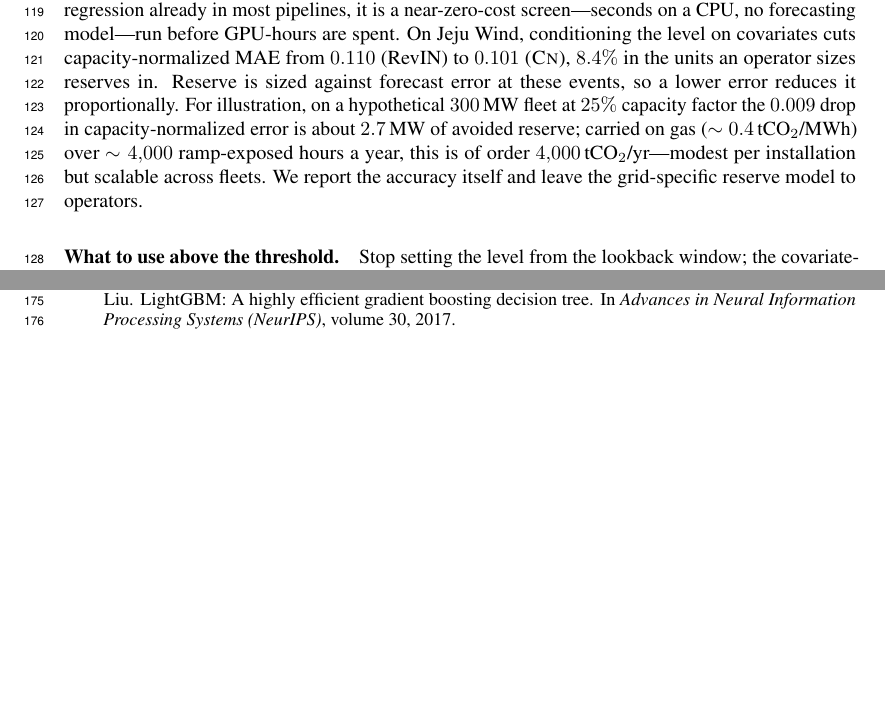
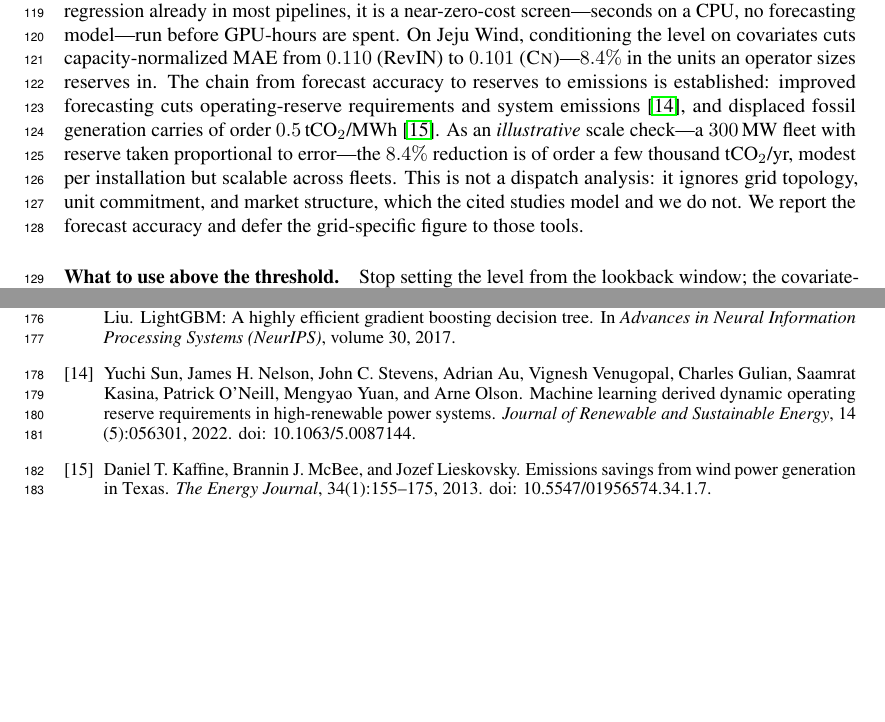
Before and after one commit to codespermuted/norm-boundary-ccai, a LaTeX paper (paper/workshop_ccai.tex, which reads paper/references.bib): two parts of pages 4 and 5 of 5, joined at a grey line, cut so that both start at the same text, the shorter picture padded with empty space. Compiled offline with pdfLaTeX.

Commit message:
workshop(ccai): armor the emissions estimate against the naive-extrapolation critique
Domain-expert reviewers will read the single-dataset -> hypothetical-fleet ->
linear-proportional -> tCO2 chain as naive back-of-envelope. Three-layer defense
(Option A: keep an order-of-magnitude number, but armor it):

- Anchor the pathway in peer-reviewed energy-systems literature instead of
  inventing it: improved forecasting cuts operating reserve and system emissions
  (Sun et al. 2022, J. Renewable Sustainable Energy, DOI 10.1063/5.0087144), and
  marginal displaced fossil generation is ~0.5 tCO2/MWh (Kaffine, McBee &
  Lieskovsky 2013, The Energy Journal 34(1), DOI 10.5547/01956574.34.1.7). Both
  fetched and verified; bibtex added.
- Drop the false precision (2.7 MW, 4,000 tCO2, 0.4 tCO2/MWh assumption) for an
  explicit "illustrative scale check ... of order a few thousand tCO2/yr."
- State plainly what it ignores -- grid topology, unit commitment, market
  structure -- "which the cited studies model and we do not," and defer the
  grid-specific figure to those tools.

This turns the reviewer's critique into something the paragraph already says, and
grounds the number in an established relationship rather than a standalone
extrapolation. Body still fits 4 pages (refs on p5). Fallback if a reviewer
presses harder: drop the absolute number entirely and keep the cited relationship
(prepared in the response notes).

```diff
--- a/paper/references.bib
+++ b/paper/references.bib
@@ -454,0 +463 @@
+  journal = {Journal of Renewable and Sustainable Energy},
@@ -454,0 +468 @@
+  doi     = {10.1063/5.0087144}
@@ -454,0 +479,2 @@
+  doi     = {10.5547/01956574.34.1.7}
+}
--- a/paper/workshop_ccai.tex
+++ b/paper/workshop_ccai.tex
@@ -259,14 +259,17 @@ transitions that drive reserve scheduling and curtailment. Because \lps{} needs
 covariates and a first-stage regression already in most pipelines, it is a
 near-zero-cost screen---seconds on a CPU, no forecasting model---run before
 GPU-hours are spent. On Jeju Wind, conditioning the level on covariates cuts
-capacity-normalized MAE from $0.110$ (RevIN) to $0.101$ (\cnm), $8.4\%$ in the units
-an operator sizes reserves in. Reserve is sized against forecast error at these
-events, so a lower error reduces it proportionally. For illustration, on a
-hypothetical $300$\,MW fleet at $25\%$ capacity factor the $0.009$ drop in
-capacity-normalized error is about $2.7$\,MW of avoided reserve; carried on gas
-($\sim0.4$\,tCO$_2$/MWh) over $\sim4{,}000$ ramp-exposed hours a year, this is of
-order $4{,}000$\,tCO$_2$/yr---modest per installation but scalable across fleets. We
-report the accuracy itself and leave the grid-specific reserve model to operators.
+capacity-normalized MAE from $0.110$ (RevIN) to $0.101$ (\cnm)---$8.4\%$ in the units
+an operator sizes reserves in. The chain from forecast accuracy to reserves to
+emissions is established: improved forecasting cuts operating-reserve requirements
+and system emissions \citep{sun2022mlreserve}, and displaced fossil generation
+carries of order $0.5$\,tCO$_2$/MWh \citep{kaffine2013emissions}. As an
+\emph{illustrative} scale check---a $300$\,MW fleet with reserve taken proportional
+to error---the $8.4\%$ reduction is of order a few thousand tCO$_2$/yr, modest per
+installation but scalable across fleets. This is not a dispatch analysis: it ignores
+grid topology, unit commitment, and market structure, which the cited studies model
+and we do not. We report the forecast accuracy and defer the grid-specific figure to
+those tools.
 
 \paragraph{What to use above the threshold.} Stop setting the level from the
 lookback window; the covariate-conditioned replacements are close on the exogenous
```
Also changed, not shown: paper/references.bib (22 more changed lines).
